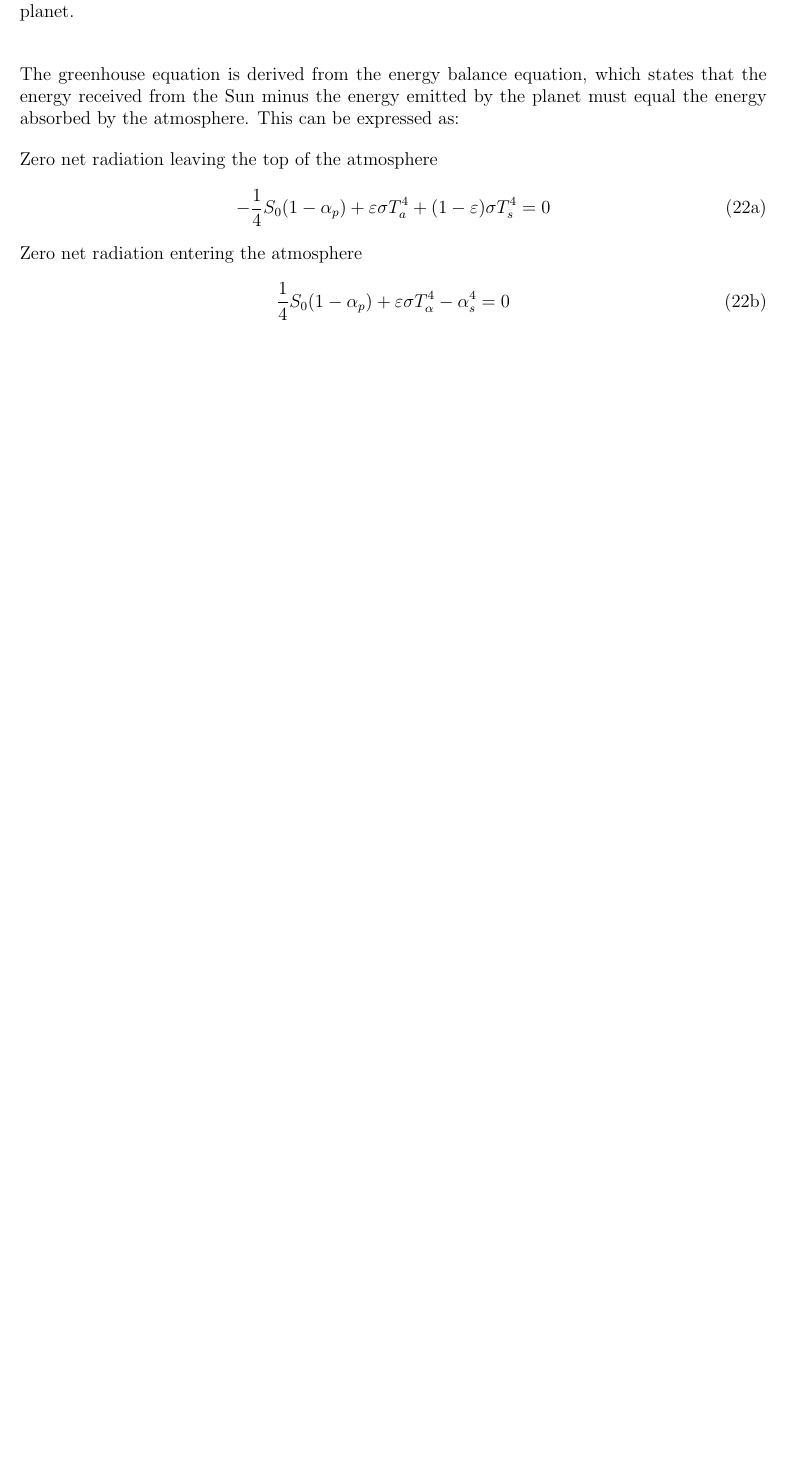
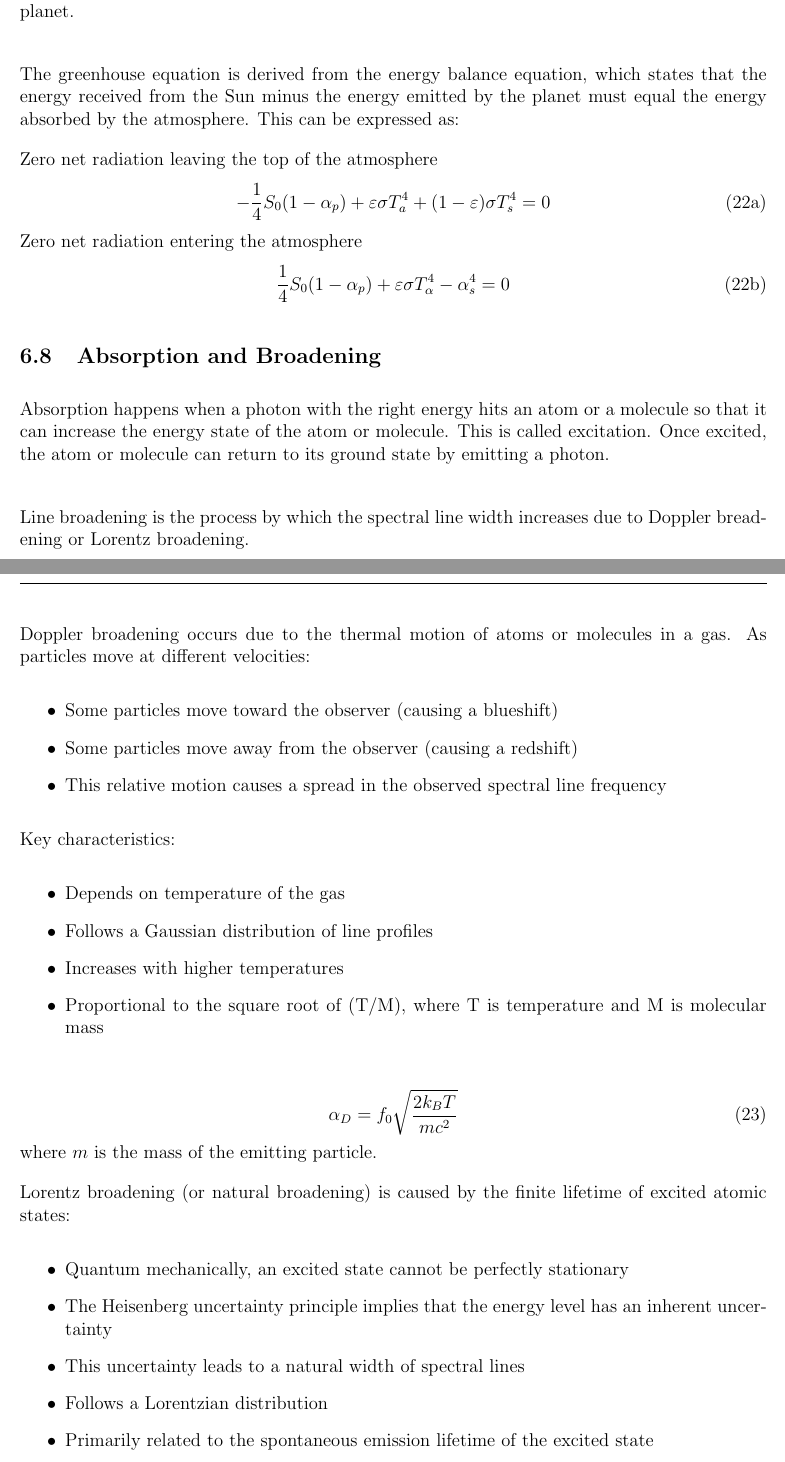
Before and after one commit to slow-connect/atmospheres, a LaTeX document (overview.tex): part of page 8 of 8 before the commit and two parts of pages 8 and 9 of 9 after it, the two joined at a grey line, cut so that both start at the same text, the shorter picture padded with empty space. Compiled offline with pdfLaTeX.

Commit message:
broadening

```diff
--- a/overview.tex
+++ b/overview.tex
@@ -440,3 +440,37 @@ Zero net radiation entering the atmosphere
 \end{subequations}
 
 
+\subsection{Absorption and Broadening}
+
+Absorption happens when a photon with the right energy hits an atom or a molecule so that it can increase the energy state of the atom or molecule. This is called excitation. Once excited, the atom or molecule can return to its ground state by emitting a photon. \\
+
+Line broadening is the process by which the spectral line width increases due to Doppler breadening or Lorentz broadening. \\
+
+Doppler broadening occurs due to the thermal motion of atoms or molecules in a gas. As particles move at different velocities:
+\begin{itemize}
+    \item Some particles move toward the observer (causing a blueshift)
+    \item Some particles move away from the observer (causing a redshift)
+    \item This relative motion causes a spread in the observed spectral line frequency
+\end{itemize}
+
+Key characteristics:
+\begin{itemize}
+    \item Depends on temperature of the gas
+    \item Follows a Gaussian distribution of line profiles
+    \item Increases with higher temperatures
+    \item Proportional to the square root of (T/M), where T is temperature and M is molecular mass
+\end{itemize}
+
+\begin{equation}
+    \alpha_D = f_0 \sqrt{\frac{2k_B T}{mc^2}}
+\end{equation}
+where $m$ is the mass of the emitting particle.
+
+Lorentz broadening (or natural broadening) is caused by the finite lifetime of excited atomic states:
+\begin{itemize}
+    \item Quantum mechanically, an excited state cannot be perfectly stationary
+    \item The Heisenberg uncertainty principle implies that the energy level has an inherent uncertainty
+    \item This uncertainty leads to a natural width of spectral lines
+    \item Follows a Lorentzian distribution
+    \item Primarily related to the spontaneous emission lifetime of the excited state
+\end{itemize}
```
Also changed, not shown: Atmos_Equation_and_Value_Tables.pdf, overview.tex (11 more changed lines).
